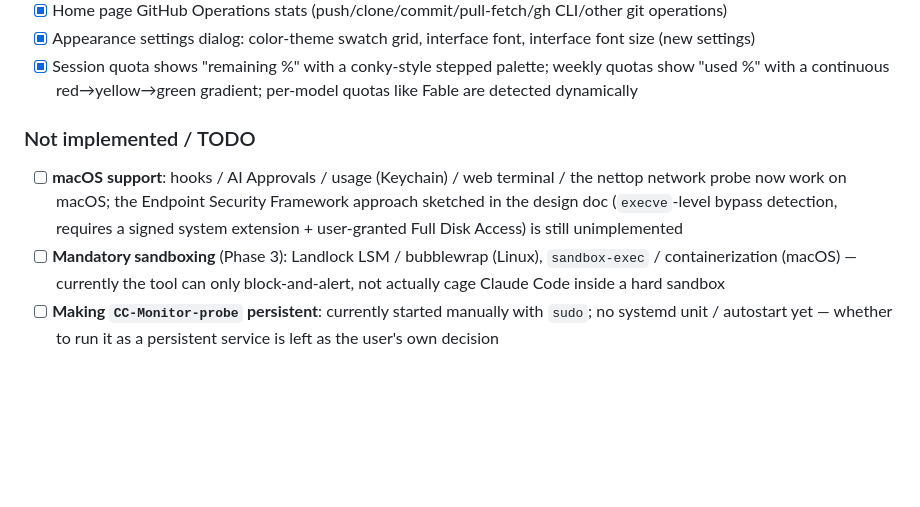
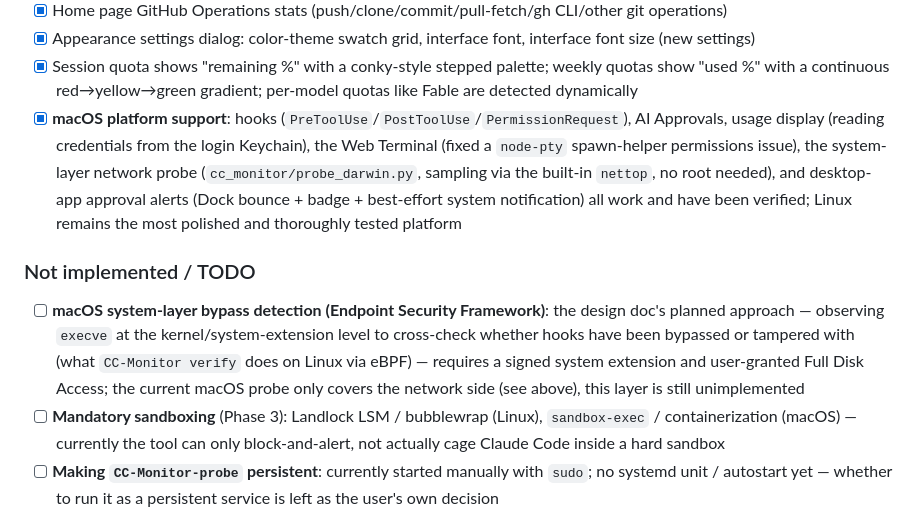
Before and after one commit to cn0xroot/CC-Monitor, a Markdown page: README.md, the part around the change. Rendered like a GitHub page; blank space fills up the shorter version.

```diff
--- a/README.md
+++ b/README.md
@@ -491,13 +491,22 @@ For exactly what shipped in each version, see [CHANGELOG.en.md](./CHANGELOG.en.m
 - [x] Home page GitHub Operations stats (push/clone/commit/pull-fetch/gh CLI/other git operations)
 - [x] Appearance settings dialog: color-theme swatch grid, interface font, interface font size (new settings)
 - [x] Session quota shows "remaining %" with a conky-style stepped palette; weekly quotas show "used %" with a continuous red→yellow→green gradient; per-model quotas like Fable are detected dynamically
+- [x] **macOS platform support**: hooks (`PreToolUse`/`PostToolUse`/`PermissionRequest`), AI
+      Approvals, usage display (reading credentials from the login Keychain), the Web Terminal
+      (fixed a `node-pty` spawn-helper permissions issue), the system-layer network probe
+      (`cc_monitor/probe_darwin.py`, sampling via the built-in `nettop`, no root needed), and
+      desktop-app approval alerts (Dock bounce + badge + best-effort system notification) all
+      work and have been verified; Linux remains the most polished and thoroughly tested
+      platform
 
 ### Not implemented / TODO
 
-- [ ] **macOS support**: hooks / AI Approvals / usage (Keychain) / web terminal / the nettop
-      network probe now work on macOS; the Endpoint Security Framework approach sketched in the
-      design doc (`execve`-level bypass detection, requires a signed system extension +
-      user-granted Full Disk Access) is still unimplemented
+- [ ] **macOS system-layer bypass detection (Endpoint Security Framework)**: the design doc's
+      planned approach — observing `execve` at the kernel/system-extension level to cross-check
+      whether hooks have been bypassed or tampered with (what `CC-Monitor verify` does on Linux
+      via eBPF) — requires a signed system extension and user-granted Full Disk Access; the
+      current macOS probe only covers the network side (see above), this layer is still
+      unimplemented
 - [ ] **Mandatory sandboxing** (Phase 3): Landlock LSM / bubblewrap (Linux), `sandbox-exec` /
       containerization (macOS) — currently the tool can only block-and-alert, not actually cage
       Claude Code inside a hard sandbox
```
Also changed, not shown: README.zh-CN.md (+9 -3 lines).
